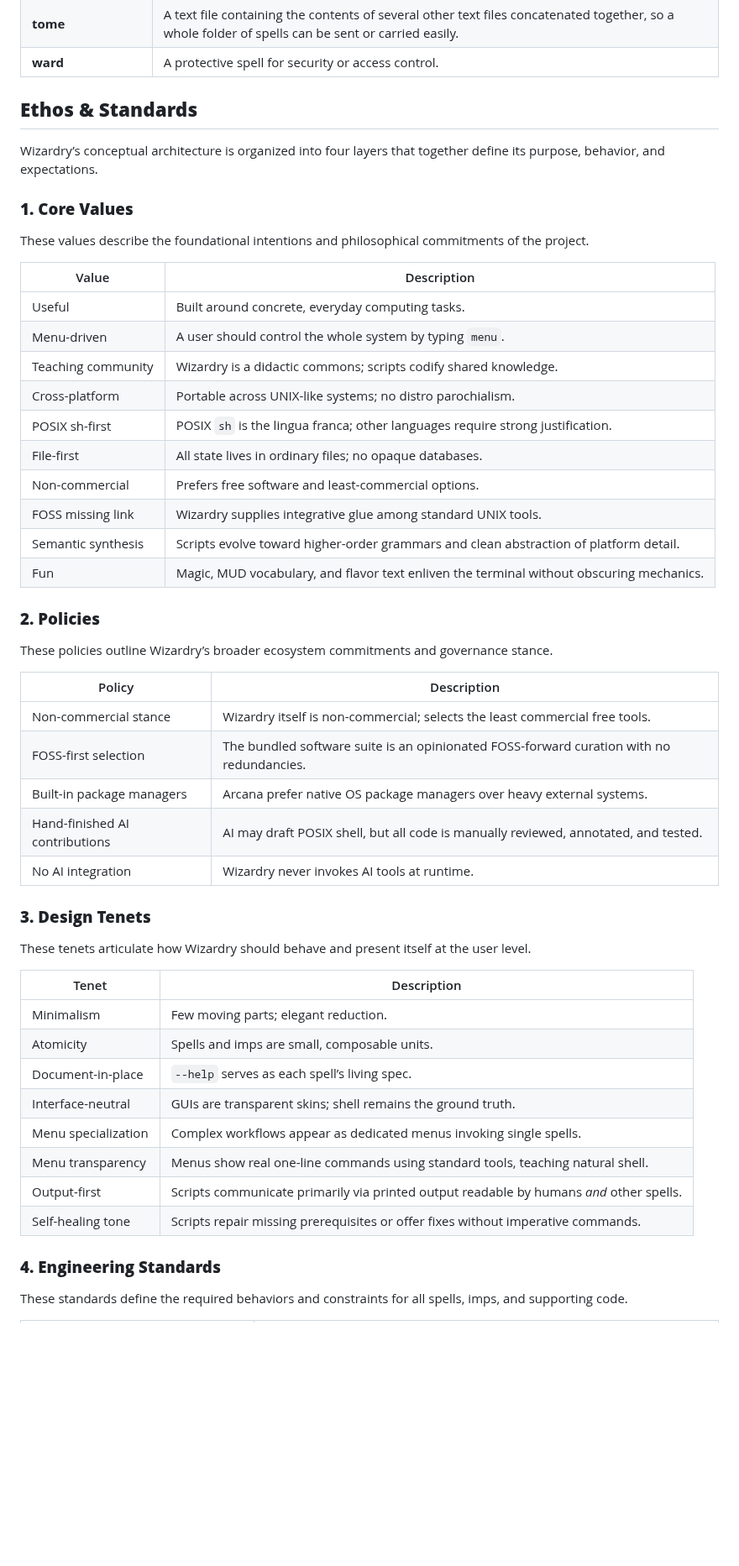
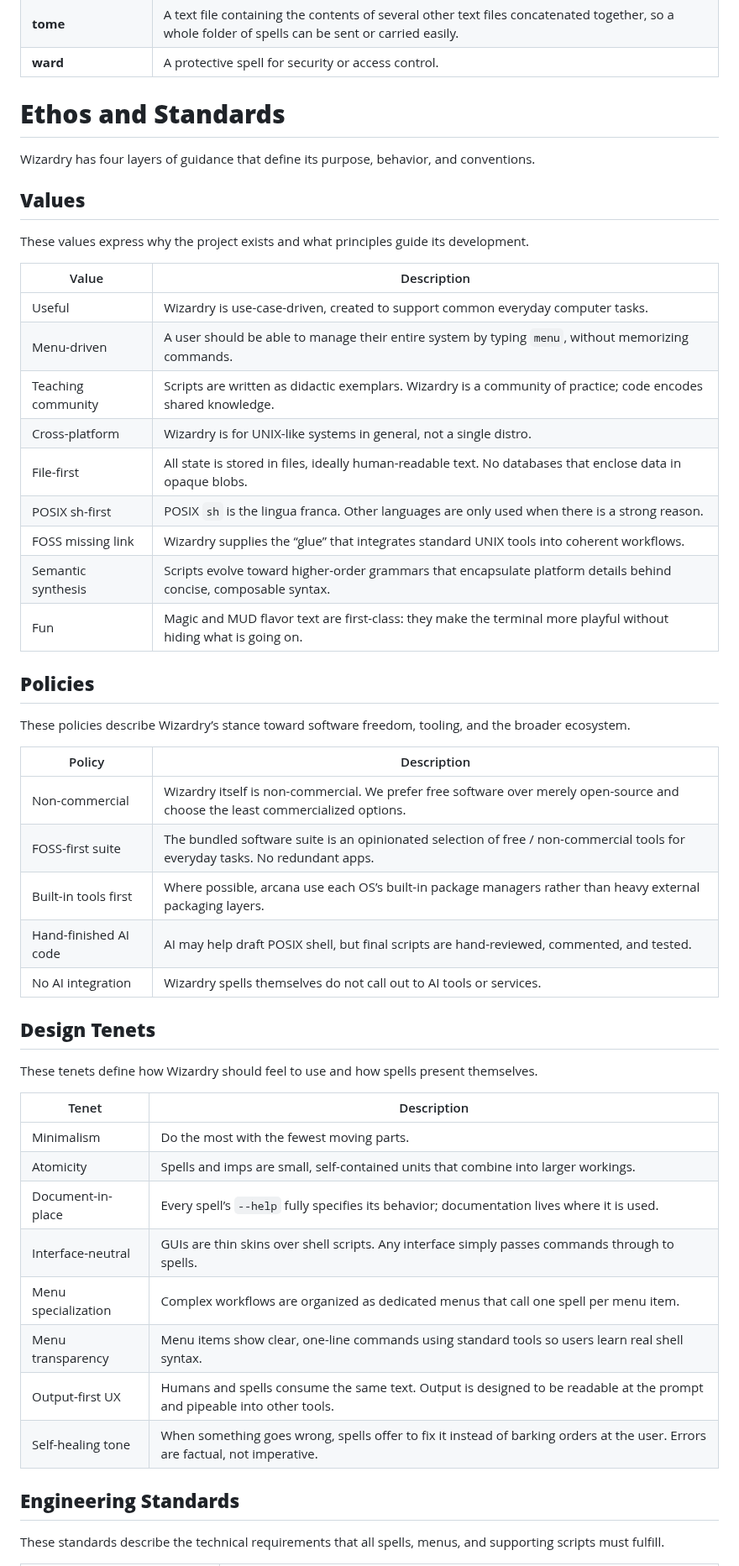
Before and after one commit to andersaamodt/wizardry, a Markdown page: README.md, the part around one of its changes. Shown at 84% size. Rendered like a GitHub page; blank space fills up the shorter version.

```diff
--- a/README.md
+++ b/README.md
@@ -148,55 +148,54 @@ Using the free software suite makes it easy to establish a standardized software
 | **tome** | A text file containing the contents of several other text files concatenated together, so a whole folder of spells can be sent or carried easily. |
 | **ward** | A protective spell for security or access control. |
 
-## **Ethos & Standards**
+# **Ethos and Standards**
 
-Wizardry’s conceptual architecture is organized into four layers that together define its purpose, behavior, and expectations.
+Wizardry has four layers of guidance that define its purpose, behavior, and conventions.
 
-### **1. Core Values**
+## **Values**
 
-These values describe the foundational intentions and philosophical commitments of the project.
+These values express why the project exists and what principles guide its development.
 
-| Value              | Description                                                                              |
-| ------------------ | ---------------------------------------------------------------------------------------- |
-| Useful             | Built around concrete, everyday computing tasks.                                         |
-| Menu-driven        | A user should control the whole system by typing `menu`.                                 |
-| Teaching community | Wizardry is a didactic commons; scripts codify shared knowledge.                         |
-| Cross-platform     | Portable across UNIX-like systems; no distro parochialism.                               |
-| POSIX sh-first     | POSIX `sh` is the lingua franca; other languages require strong justification.           |
-| File-first         | All state lives in ordinary files; no opaque databases.                                  |
-| Non-commercial     | Prefers free software and least-commercial options.                                      |
-| FOSS missing link  | Wizardry supplies integrative glue among standard UNIX tools.                            |
-| Semantic synthesis | Scripts evolve toward higher-order grammars and clean abstraction of platform detail.    |
-| Fun                | Magic, MUD vocabulary, and flavor text enliven the terminal without obscuring mechanics. |
+| Value              | Description                                                                                                      |
+| ------------------ | ---------------------------------------------------------------------------------------------------------------- |
+| Useful             | Wizardry is use-case-driven, created to support common everyday computer tasks.                                  |
+| Menu-driven        | A user should be able to manage their entire system by typing `menu`, without memorizing commands.               |
+| Teaching community | Scripts are written as didactic exemplars. Wizardry is a community of practice; code encodes shared knowledge.   |
+| Cross-platform     | Wizardry is for UNIX-like systems in general, not a single distro.                                               |
+| File-first         | All state is stored in files, ideally human-readable text. No databases that enclose data in opaque blobs.       |
+| POSIX sh-first     | POSIX `sh` is the lingua franca. Other languages are only used when there is a strong reason.                    |
+| FOSS missing link  | Wizardry supplies the “glue” that integrates standard UNIX tools into coherent workflows.                        |
+| Semantic synthesis | Scripts evolve toward higher-order grammars that encapsulate platform details behind concise, composable syntax. |
+| Fun                | Magic and MUD flavor text are first-class: they make the terminal more playful without hiding what is going on.  |
 
-### **2. Policies**
+## **Policies**
 
-These policies outline Wizardry’s broader ecosystem commitments and governance stance.
+These policies describe Wizardry’s stance toward software freedom, tooling, and the broader ecosystem.
 
-| Policy                         | Description                                                                              |
-| ------------------------------ | ---------------------------------------------------------------------------------------- |
-| Non-commercial stance          | Wizardry itself is non-commercial; selects the least commercial free tools.              |
-| FOSS-first selection           | The bundled software suite is an opinionated FOSS-forward curation with no redundancies. |
-| Built-in package managers      | Arcana prefer native OS package managers over heavy external systems.                    |
-| Hand-finished AI contributions | AI may draft POSIX shell, but all code is manually reviewed, annotated, and tested.      |
-| No AI integration              | Wizardry never invokes AI tools at runtime.                                              |
+| Policy                | Description                                                                                                                     |
+| --------------------- | ------------------------------------------------------------------------------------------------------------------------------- |
+| Non-commercial        | Wizardry itself is non-commercial. We prefer free software over merely open-source and choose the least commercialized options. |
+| FOSS-first suite      | The bundled software suite is an opinionated selection of free / non-commercial tools for everyday tasks. No redundant apps.    |
+| Built-in tools first  | Where possible, arcana use each OS’s built-in package managers rather than heavy external packaging layers.                     |
+| Hand-finished AI code | AI may help draft POSIX shell, but final scripts are hand-reviewed, commented, and tested.                                      |
+| No AI integration     | Wizardry spells themselves do not call out to AI tools or services.                                                             |
 
-### **3. Design Tenets**
+## **Design Tenets**
 
-These tenets articulate how Wizardry should behave and present itself at the user level.
+These tenets define how Wizardry should feel to use and how spells present themselves.
 
-| Tenet               | Description                                                                             |
-| ------------------- | --------------------------------------------------------------------------------------- |
-| Minimalism          | Few moving parts; elegant reduction.                                                    |
-| Atomicity           | Spells and imps are small, composable units.                                            |
-| Document-in-place   | `--help` serves as each spell’s living spec.                                            |
-| Interface-neutral   | GUIs are transparent skins; shell remains the ground truth.                             |
-| Menu specialization | Complex workflows appear as dedicated menus invoking single spells.                     |
-| Menu transparency   | Menus show real one-line commands using standard tools, teaching natural shell.         |
-| Output-first        | Scripts communicate primarily via printed output readable by humans *and* other spells. |
-| Self-healing tone   | Scripts repair missing prerequisites or offer fixes without imperative commands.       |
+| Tenet               | Description                                                                                                                  |
+| ------------------- | ---------------------------------------------------------------------------------------------------------------------------- |
+| Minimalism          | Do the most with the fewest moving parts.                                                                                    |
+| Atomicity           | Spells and imps are small, self-contained units that combine into larger workings.                                           |
+| Document-in-place   | Every spell’s `--help` fully specifies its behavior; documentation lives where it is used.                                   |
+| Interface-neutral   | GUIs are thin skins over shell scripts. Any interface simply passes commands through to spells.                              |
+| Menu specialization | Complex workflows are organized as dedicated menus that call one spell per menu item.                                        |
+| Menu transparency   | Menu items show clear, one-line commands using standard tools so users learn real shell syntax.                              |
+| Output-first UX     | Humans and spells consume the same text. Output is designed to be readable at the prompt and pipeable into other tools.      |
+| Self-healing tone   | When something goes wrong, spells offer to fix it instead of barking orders at the user. Errors are factual, not imperative. |
 
-### **4. Engineering Standards**
+## **Engineering Standards**
 
-These standards define the required behaviors and constraints for all spells, imps, and supporting code.
+These standards describe the technical requirements that all spells, menus, and supporting scripts must fulfill.
 
```
Also changed, not shown: other parts of README.md (+38 -47 lines).
